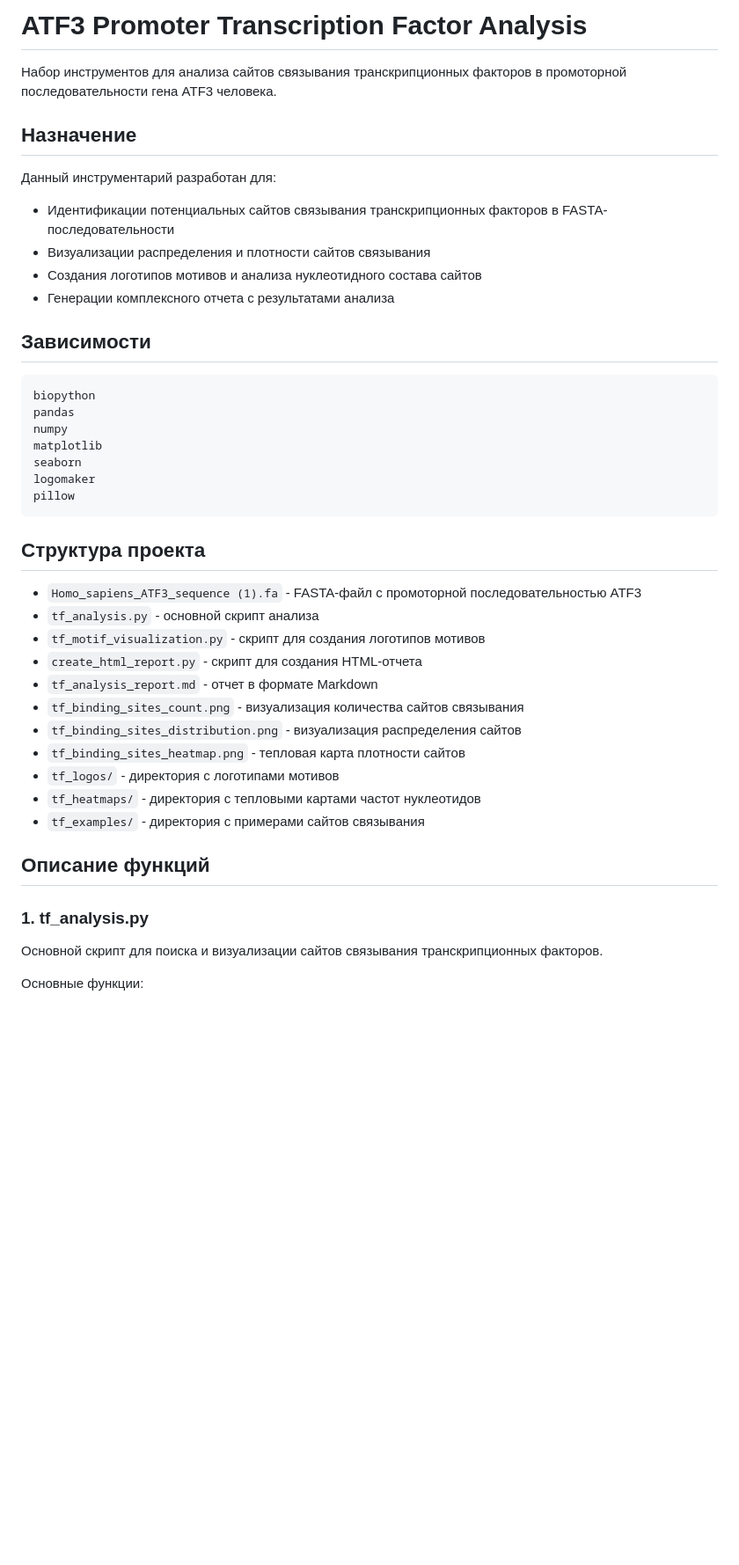
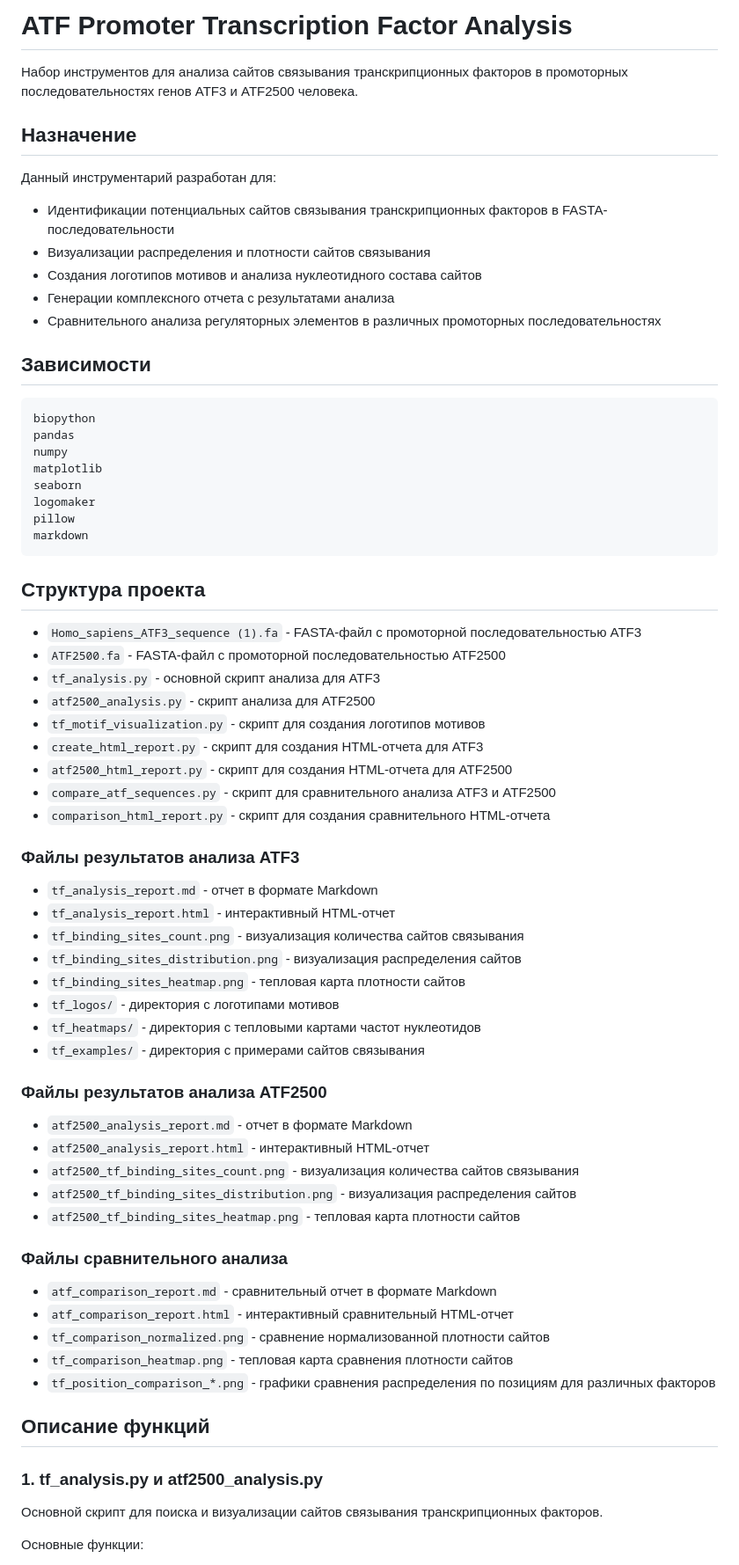
Before and after one commit to rldyourmnd/genom, a Markdown page: README.md, the part around one of its changes. Shown at 88% size. Drawn GitHub-style; blank space fills up the shorter version.

````diff
--- a/README.md
+++ b/README.md
@@ -1,6 +1,6 @@
-# ATF3 Promoter Transcription Factor Analysis
+# ATF Promoter Transcription Factor Analysis
 
-Набор инструментов для анализа сайтов связывания транскрипционных факторов в промоторной последовательности гена ATF3 человека.
+Набор инструментов для анализа сайтов связывания транскрипционных факторов в промоторных последовательностях генов ATF3 и ATF2500 человека.
 
 ## Назначение
 
@@ -9,6 +9,7 @@
 - Визуализации распределения и плотности сайтов связывания
 - Создания логотипов мотивов и анализа нуклеотидного состава сайтов
 - Генерации комплексного отчета с результатами анализа
+- Сравнительного анализа регуляторных элементов в различных промоторных последовательностях
 
 ## Зависимости
 
@@ -20,15 +21,24 @@ matplotlib
 seaborn
 logomaker
 pillow
+markdown
 ```
 
 ## Структура проекта
 
 - `Homo_sapiens_ATF3_sequence (1).fa` - FASTA-файл с промоторной последовательностью ATF3
-- `tf_analysis.py` - основной скрипт анализа
+- `ATF2500.fa` - FASTA-файл с промоторной последовательностью ATF2500
+- `tf_analysis.py` - основной скрипт анализа для ATF3
+- `atf2500_analysis.py` - скрипт анализа для ATF2500
 - `tf_motif_visualization.py` - скрипт для создания логотипов мотивов
-- `create_html_report.py` - скрипт для создания HTML-отчета
+- `create_html_report.py` - скрипт для создания HTML-отчета для ATF3
+- `atf2500_html_report.py` - скрипт для создания HTML-отчета для ATF2500
+- `compare_atf_sequences.py` - скрипт для сравнительного анализа ATF3 и ATF2500
+- `comparison_html_report.py` - скрипт для создания сравнительного HTML-отчета
+
+### Файлы результатов анализа ATF3
 - `tf_analysis_report.md` - отчет в формате Markdown
+- `tf_analysis_report.html` - интерактивный HTML-отчет
 - `tf_binding_sites_count.png` - визуализация количества сайтов связывания
 - `tf_binding_sites_distribution.png` - визуализация распределения сайтов
 - `tf_binding_sites_heatmap.png` - тепловая карта плотности сайтов
@@ -36,9 +46,23 @@ pillow
 - `tf_heatmaps/` - директория с тепловыми картами частот нуклеотидов
 - `tf_examples/` - директория с примерами сайтов связывания
 
+### Файлы результатов анализа ATF2500
+- `atf2500_analysis_report.md` - отчет в формате Markdown
+- `atf2500_analysis_report.html` - интерактивный HTML-отчет
+- `atf2500_tf_binding_sites_count.png` - визуализация количества сайтов связывания
+- `atf2500_tf_binding_sites_distribution.png` - визуализация распределения сайтов
+- `atf2500_tf_binding_sites_heatmap.png` - тепловая карта плотности сайтов
+
+### Файлы сравнительного анализа
+- `atf_comparison_report.md` - сравнительный отчет в формате Markdown
+- `atf_comparison_report.html` - интерактивный сравнительный HTML-отчет
+- `tf_comparison_normalized.png` - сравнение нормализованной плотности сайтов
+- `tf_comparison_heatmap.png` - тепловая карта сравнения плотности сайтов
+- `tf_position_comparison_*.png` - графики сравнения распределения по позициям для различных факторов
+
 ## Описание функций
 
-### 1. tf_analysis.py
+### 1. tf_analysis.py и atf2500_analysis.py
 
 Основной скрипт для поиска и визуализации сайтов связывания транскрипционных факторов.
 
````
Also changed, not shown: other parts of README.md (+51 -13 lines).
